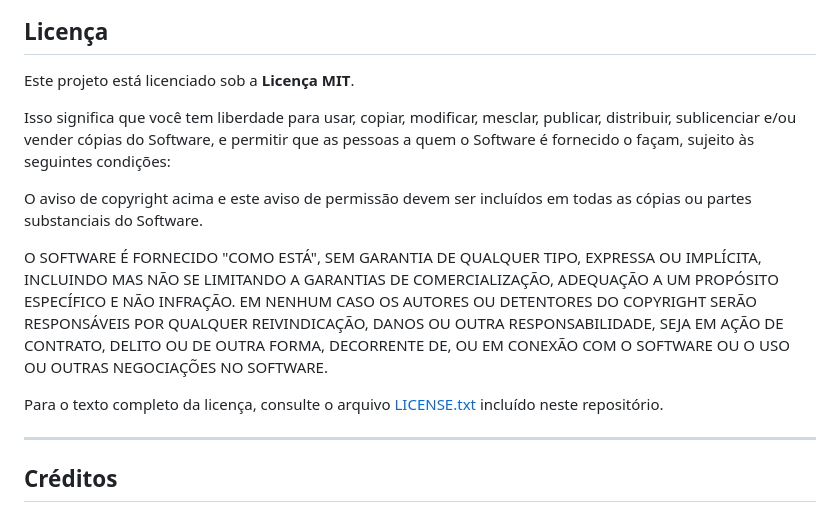
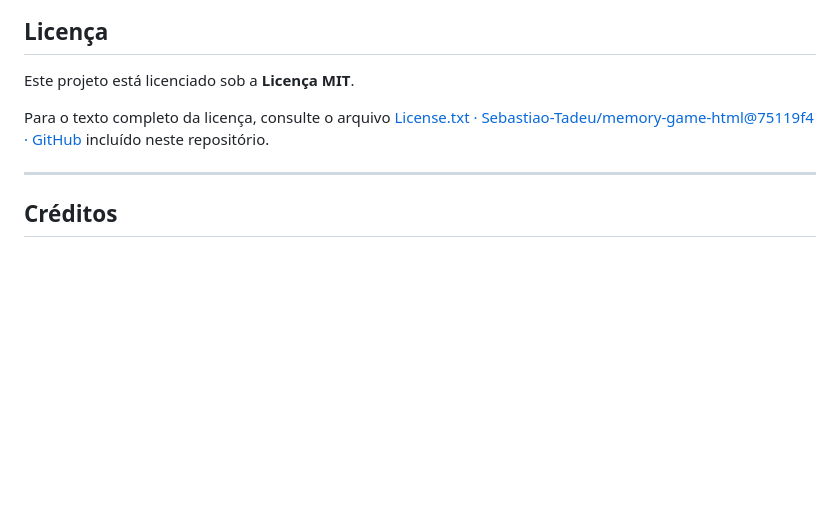
Before and after one commit to Sebastiao-Tadeu/memory-game-html, a Markdown page: readme.md, the part around the change. Rendered like a GitHub page; blank space fills up the shorter version.

Commit message:
Arquivo readme.md atualizado

```diff
--- a/readme.md
+++ b/readme.md
@@ -143,13 +143,9 @@ Licença
 
 Este projeto está licenciado sob a **Licença MIT**.
 
-Isso significa que você tem liberdade para usar, copiar, modificar, mesclar, publicar, distribuir, sublicenciar e/ou vender cópias do Software, e permitir que as pessoas a quem o Software é fornecido o façam, sujeito às seguintes condições:
 
-O aviso de copyright acima e este aviso de permissão devem ser incluídos em todas as cópias ou partes substanciais do Software.
 
-O SOFTWARE É FORNECIDO "COMO ESTÁ", SEM GARANTIA DE QUALQUER TIPO, EXPRESSA OU IMPLÍCITA, INCLUINDO MAS NÃO SE LIMITANDO A GARANTIAS DE COMERCIALIZAÇÃO, ADEQUAÇÃO A UM PROPÓSITO ESPECÍFICO E NÃO INFRAÇÃO. EM NENHUM CASO OS AUTORES OU DETENTORES DO COPYRIGHT SERÃO RESPONSÁVEIS POR QUALQUER REIVINDICAÇÃO, DANOS OU OUTRA RESPONSABILIDADE, SEJA EM AÇÃO DE CONTRATO, DELITO OU DE OUTRA FORMA, DECORRENTE DE, OU EM CONEXÃO COM O SOFTWARE OU O USO OU OUTRAS NEGOCIAÇÕES NO SOFTWARE.
-
-Para o texto completo da licença, consulte o arquivo [LICENSE.txt](https://www.google.com/search?q=LICENSE.txt) incluído neste repositório.
+Para o texto completo da licença, consulte o arquivo  [License.txt · Sebastiao-Tadeu/memory-game-html@75119f4 · GitHub](https://github.com/Sebastiao-Tadeu/memory-game-html/commit/75119f4f2c19898fbb3a6eedba8a7f9e0b2e5f2d) incluído neste repositório.
 
 * * *
 
```
